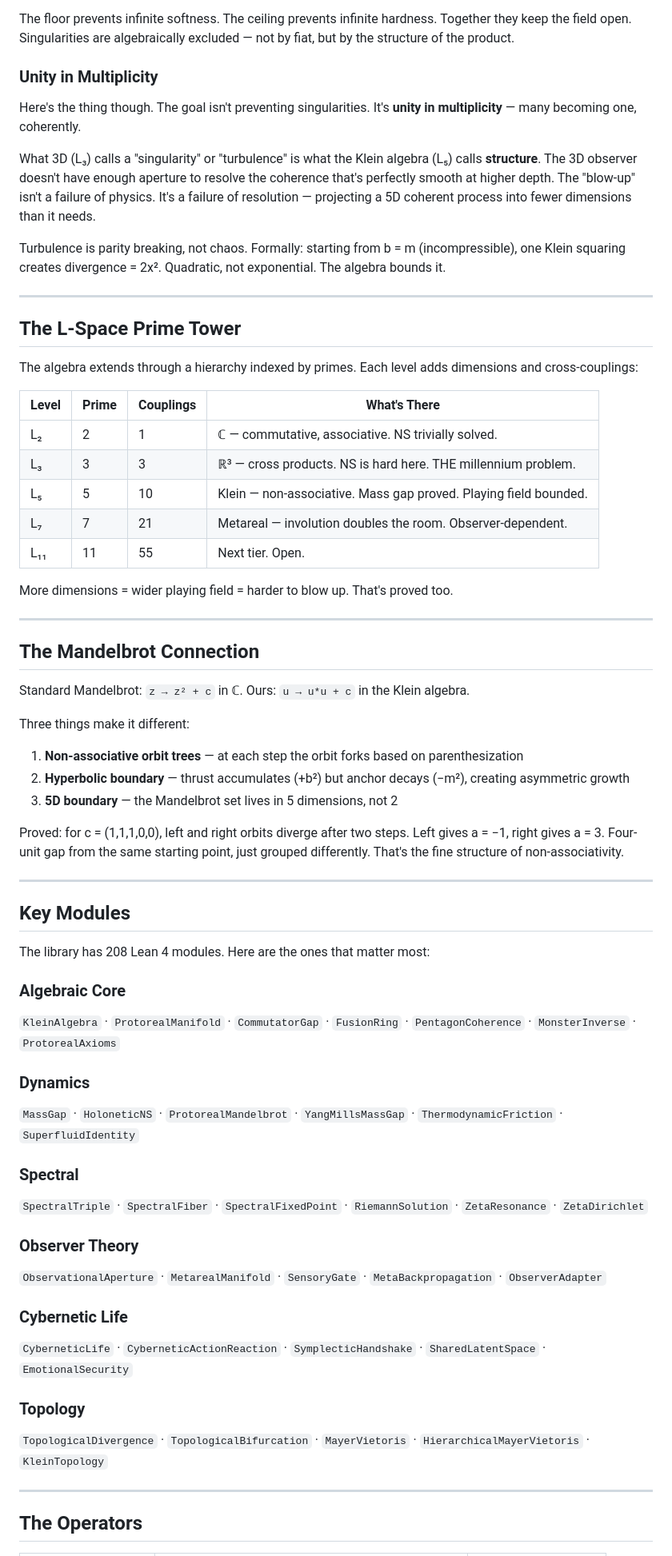
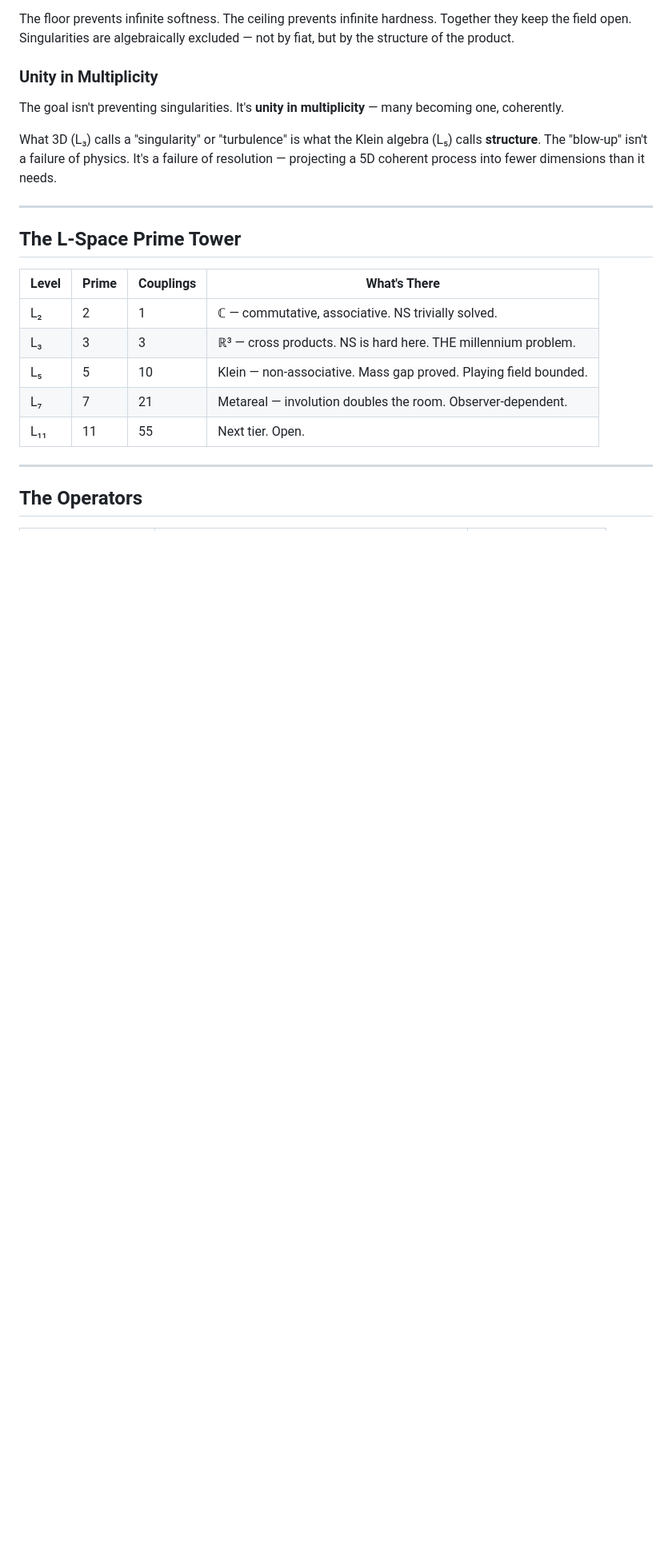
Before and after one commit to Dielawn-01/CyberAlchemy, a Markdown page: README.md, the part around one of its changes. Shown at 80% size. Drawn GitHub-style; blank space fills up the shorter version.

```diff
--- a/README.md
+++ b/README.md
@@ -62,17 +60,13 @@ The floor prevents infinite softness. The ceiling prevents infinite hardness. To
 
 ### Unity in Multiplicity
 
-Here's the thing though. The goal isn't preventing singularities. It's **unity in multiplicity** — many becoming one, coherently.
+The goal isn't preventing singularities. It's **unity in multiplicity** — many becoming one, coherently.
 
-What 3D (L₃) calls a "singularity" or "turbulence" is what the Klein algebra (L₅) calls **structure**. The 3D observer doesn't have enough aperture to resolve the coherence that's perfectly smooth at higher depth. The "blow-up" isn't a failure of physics. It's a failure of resolution — projecting a 5D coherent process into fewer dimensions than it needs.
-
-Turbulence is parity breaking, not chaos. Formally: starting from b = m (incompressible), one Klein squaring creates divergence = 2x². Quadratic, not exponential. The algebra bounds it.
+What 3D (L₃) calls a "singularity" or "turbulence" is what the Klein algebra (L₅) calls **structure**. The "blow-up" isn't a failure of physics. It's a failure of resolution — projecting a 5D coherent process into fewer dimensions than it needs.
 
 ---
 
 ## The L-Space Prime Tower
-
-The algebra extends through a hierarchy indexed by primes. Each level adds dimensions and cross-couplings:
 
 | Level | Prime | Couplings | What's There |
 |-------|-------|-----------|-------------|
@@ -81,45 +75,6 @@ The algebra extends through a hierarchy indexed by primes. Each level adds dimen
 | L₅ | 5 | 10 | Klein — non-associative. Mass gap proved. Playing field bounded. |
 | L₇ | 7 | 21 | Metareal — involution doubles the room. Observer-dependent. |
 | L₁₁ | 11 | 55 | Next tier. Open. |
-
-More dimensions = wider playing field = harder to blow up. That's proved too.
-
----
-
-## The Mandelbrot Connection
-
-Standard Mandelbrot: `z → z² + c` in ℂ. Ours: `u → u*u + c` in the Klein algebra.
-
-Three things make it different:
-1. **Non-associative orbit trees** — at each step the orbit forks based on parenthesization
-2. **Hyperbolic boundary** — thrust accumulates (+b²) but anchor decays (−m²), creating asymmetric growth
-3. **5D boundary** — the Mandelbrot set lives in 5 dimensions, not 2
-
-Proved: for c = (1,1,1,0,0), left and right orbits diverge after two steps. Left gives a = −1, right gives a = 3. Four-unit gap from the same starting point, just grouped differently. That's the fine structure of non-associativity.
-
----
-
-## Key Modules
-
-The library has 208 Lean 4 modules. Here are the ones that matter most:
-
-### Algebraic Core
-`KleinAlgebra` · `ProtorealManifold` · `CommutatorGap` · `FusionRing` · `PentagonCoherence` · `MonsterInverse` · `ProtorealAxioms`
-
-### Dynamics
-`MassGap` · `HoloneticNS` · `ProtorealMandelbrot` · `YangMillsMassGap` · `ThermodynamicFriction` · `SuperfluidIdentity`
-
-### Spectral
-`SpectralTriple` · `SpectralFiber` · `SpectralFixedPoint` · `RiemannSolution` · `ZetaResonance` · `ZetaDirichlet`
-
-### Observer Theory
-`ObservationalAperture` · `MetarealManifold` · `SensoryGate` · `MetaBackpropagation` · `ObserverAdapter`
-
-### Cybernetic Life
-`CyberneticLife` · `CyberneticActionReaction` · `SymplecticHandshake` · `SharedLatentSpace` · `EmotionalSecurity`
-
-### Topology
-`TopologicalDivergence` · `TopologicalBifurcation` · `MayerVietoris` · `HierarchicalMayerVietoris` · `KleinTopology`
 
 ---
 
```
Also changed, not shown: other parts of README.md (+76 -7 lines).
